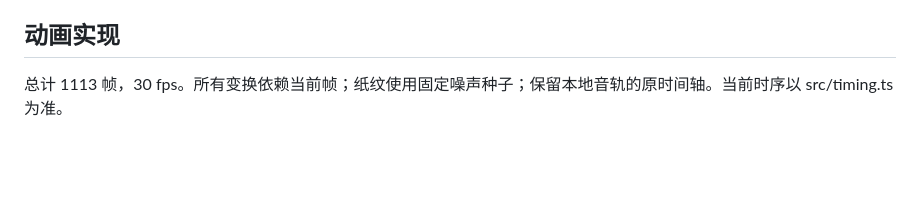
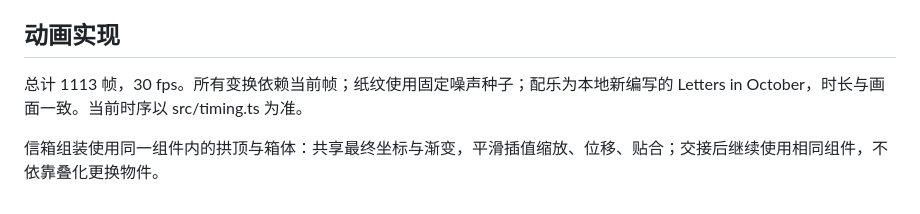
Before and after one commit to 19960705/summer-sound-collector-remotion, a Markdown page: docs/reference-analysis.md, the part around the change. Rendered like a GitHub page; blank space fills up the shorter version.

```diff
--- a/docs/reference-analysis.md
+++ b/docs/reference-analysis.md
@@ -22,4 +22,6 @@
 
 ## 动画实现
 
-总计 1113 帧，30 fps。所有变换依赖当前帧；纸纹使用固定噪声种子；保留本地音轨的原时间轴。当前时序以 src/timing.ts 为准。
+总计 1113 帧，30 fps。所有变换依赖当前帧；纸纹使用固定噪声种子；配乐为本地新编写的 Letters in October，时长与画面一致。当前时序以 src/timing.ts 为准。
+
+信箱组装使用同一组件内的拱顶与箱体：共享最终坐标与渐变，平滑插值缩放、位移、贴合；交接后继续使用相同组件，不依靠叠化更换物件。
```
Also changed, not shown: README.md (+7 -2 lines), docs/validation.md (+4 -1 lines), docs/storyboard.jpg, 14 other files.
